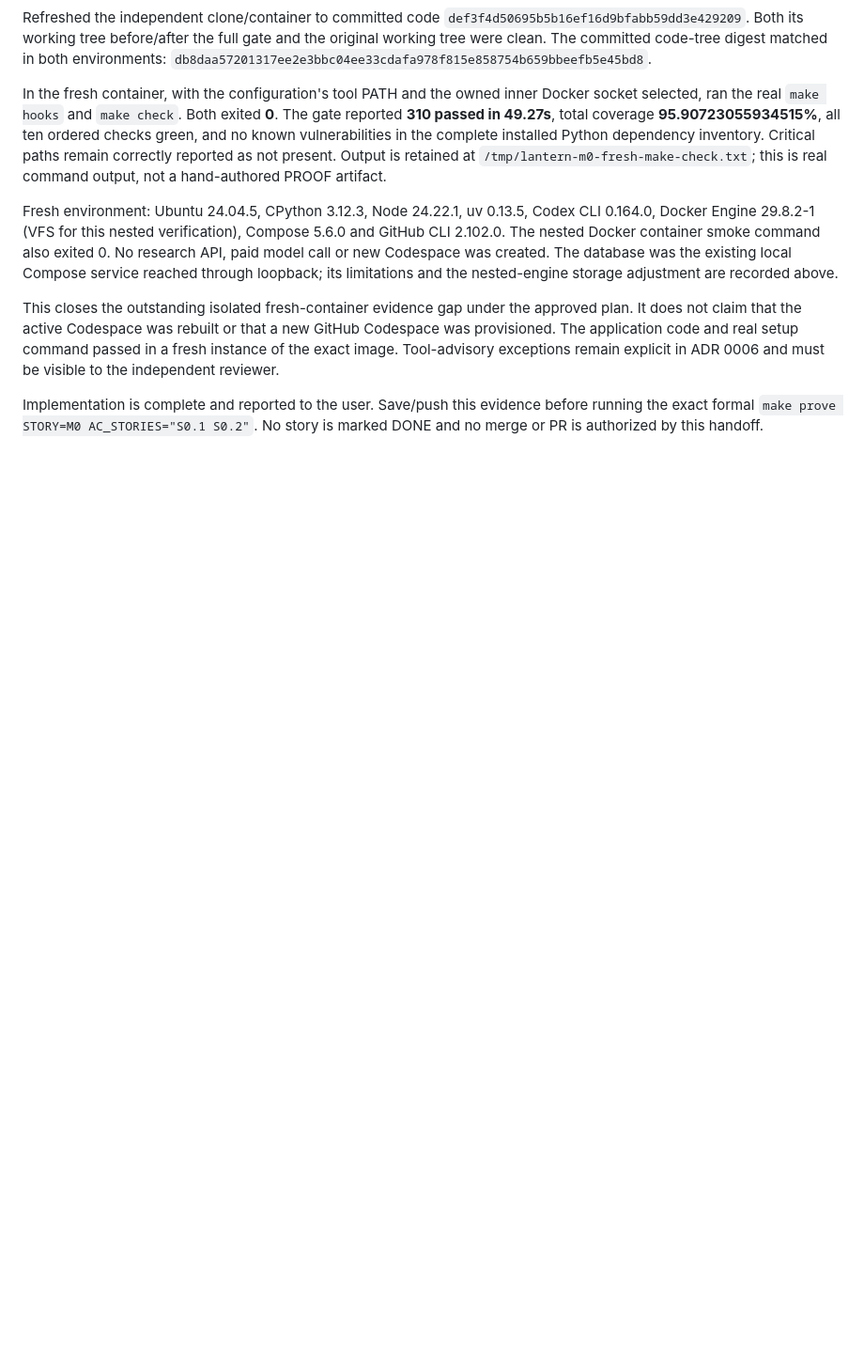
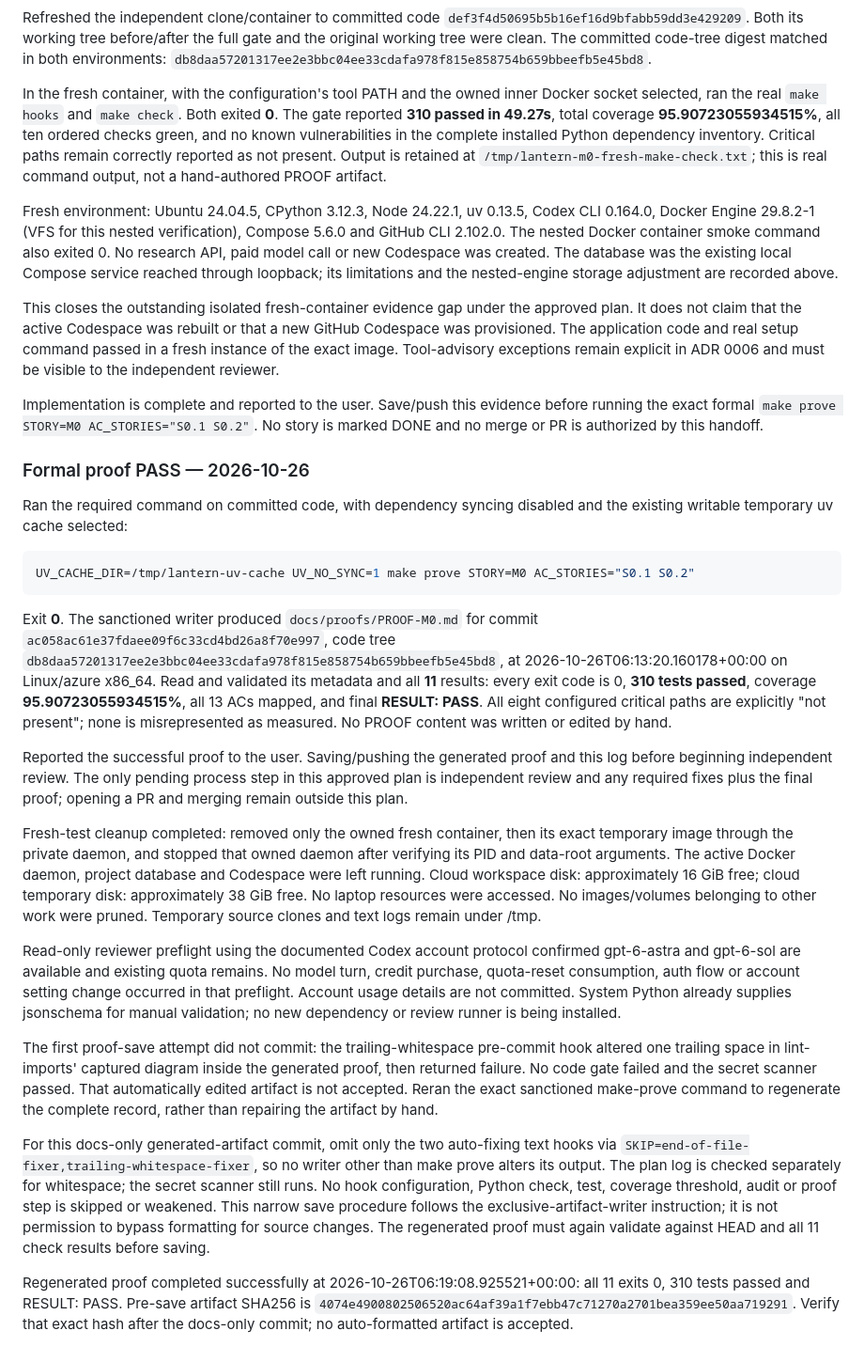
Before and after one commit to kautilyadhyan12/lantern, a Markdown page: docs/plans/PLAN-M0.md, the part around the change. Shown at 94% size. GitHub-like rendering; blank space fills up the shorter version.

Commit message:
M0: record passing joint bootstrap proof

````diff
--- a/docs/plans/PLAN-M0.md
+++ b/docs/plans/PLAN-M0.md
@@ -515,3 +515,64 @@ remain explicit in ADR 0006 and must be visible to the independent reviewer.
 Implementation is complete and reported to the user. Save/push this evidence
 before running the exact formal `make prove STORY=M0 AC_STORIES="S0.1 S0.2"`.
 No story is marked DONE and no merge or PR is authorized by this handoff.
+
+
+### Formal proof PASS — 2026-10-26
+
+Ran the required command on committed code, with dependency syncing disabled
+and the existing writable temporary uv cache selected:
+
+```sh
+UV_CACHE_DIR=/tmp/lantern-uv-cache UV_NO_SYNC=1 make prove STORY=M0 AC_STORIES="S0.1 S0.2"
+```
+
+Exit **0**. The sanctioned writer produced `docs/proofs/PROOF-M0.md` for commit
+`ac058ac61e37fdaee09f6c33cd4bd26a8f70e997`, code tree
+`db8daa57201317ee2e3bbc04ee33cdafa978f815e858754b659bbeefb5e45bd8`,
+at 2026-10-26T06:13:20.160178+00:00 on Linux/azure x86_64. Read and validated
+its metadata and all **11** results: every exit code is 0, **310 tests passed**,
+coverage **95.90723055934515%**, all 13 ACs mapped, and final **RESULT: PASS**.
+All eight configured critical paths are explicitly "not present"; none is
+misrepresented as measured. No PROOF content was written or edited by hand.
+
+Reported the successful proof to the user. Saving/pushing the generated proof
+and this log before beginning independent review. The only pending process
+step in this approved plan is independent review and any required fixes plus
+the final proof; opening a PR and merging remain outside this plan.
+
+Fresh-test cleanup completed: removed only the owned fresh container, then
+its exact temporary image through the private daemon, and stopped that owned
+daemon after verifying its PID and data-root arguments. The active Docker
+daemon, project database and Codespace were left running. Cloud workspace
+disk: approximately 16 GiB free; cloud temporary disk: approximately 38 GiB
+free. No laptop resources were accessed. No images/volumes belonging to other
+work were pruned. Temporary source clones and text logs remain under /tmp.
+
+Read-only reviewer preflight using the documented Codex account protocol
+confirmed gpt-6-astra and gpt-6-sol are available and existing quota remains.
+No model turn, credit purchase, quota-reset consumption, auth flow or account
+setting change occurred in that preflight. Account usage details are not
+committed. System Python already supplies jsonschema for manual validation;
+no new dependency or review runner is being installed.
+
+
+The first proof-save attempt did not commit: the trailing-whitespace pre-commit
+hook altered one trailing space in lint-imports' captured diagram inside the
+generated proof, then returned failure. No code gate failed and the secret
+scanner passed. That automatically edited artifact is not accepted. Reran the
+exact sanctioned make-prove command to regenerate the complete record, rather
+than repairing the artifact by hand.
+
+For this docs-only generated-artifact commit, omit only the two auto-fixing
+text hooks via `SKIP=end-of-file-fixer,trailing-whitespace-fixer`, so no writer
+other than make prove alters its output. The plan log is checked separately
+for whitespace; the secret scanner still runs. No hook configuration, Python
+check, test, coverage threshold, audit or proof step is skipped or weakened.
+This narrow save procedure follows the exclusive-artifact-writer instruction;
+it is not permission to bypass formatting for source changes. The regenerated
+proof must again validate against HEAD and all 11 check results before saving.
+
+Regenerated proof completed successfully at 2026-10-26T06:19:08.925521+00:00: all 11 exits 0,
+310 tests passed and RESULT: PASS. Pre-save artifact SHA256 is
+`4074e4900802506520ac64af39a1f7ebb47c71270a2701bea359ee50aa719291`. Verify that exact hash after the docs-only commit;
+no auto-formatted artifact is accepted.
````
Also changed, not shown: docs/proofs/PROOF-M0.md (added, +182 -0 lines).
